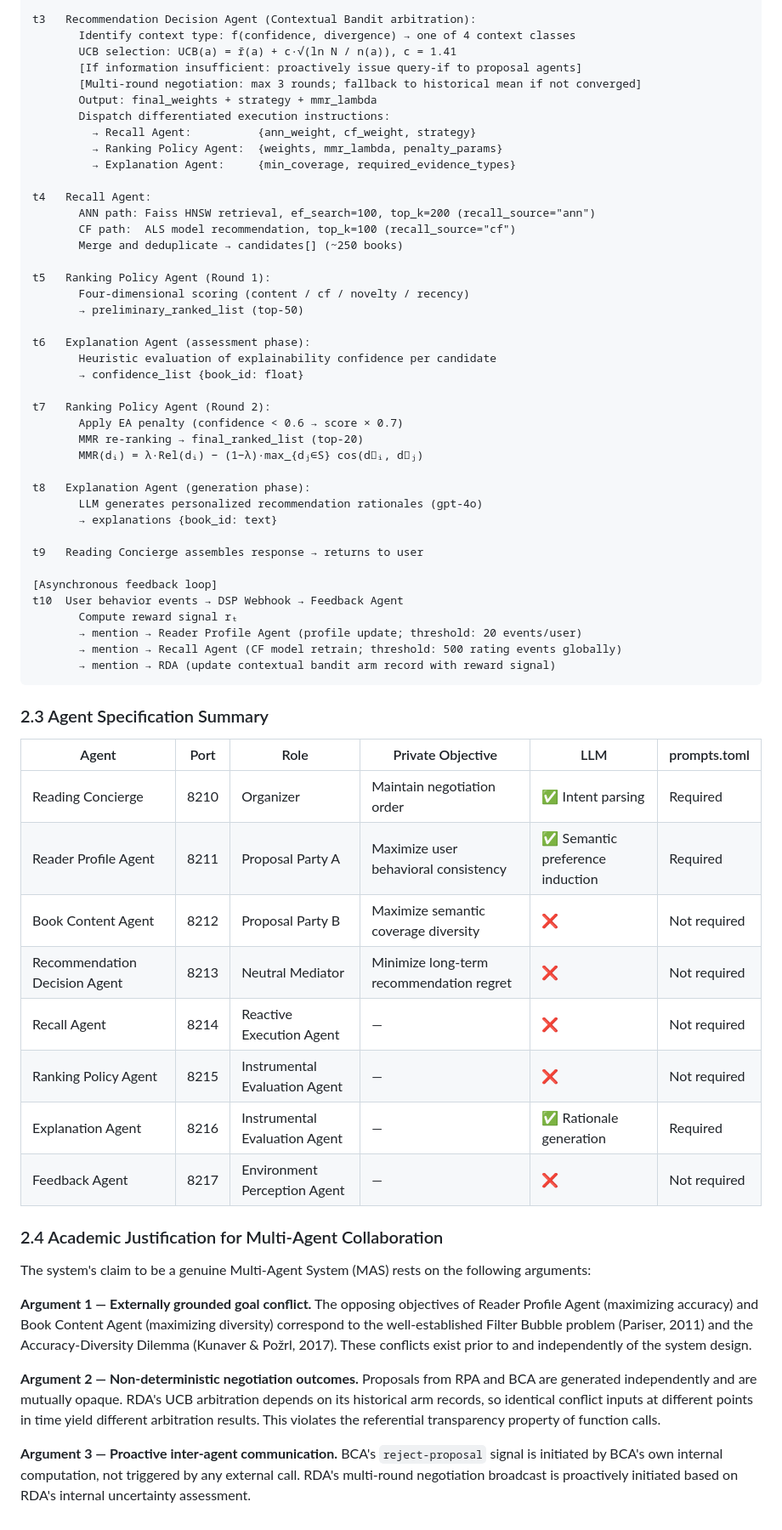
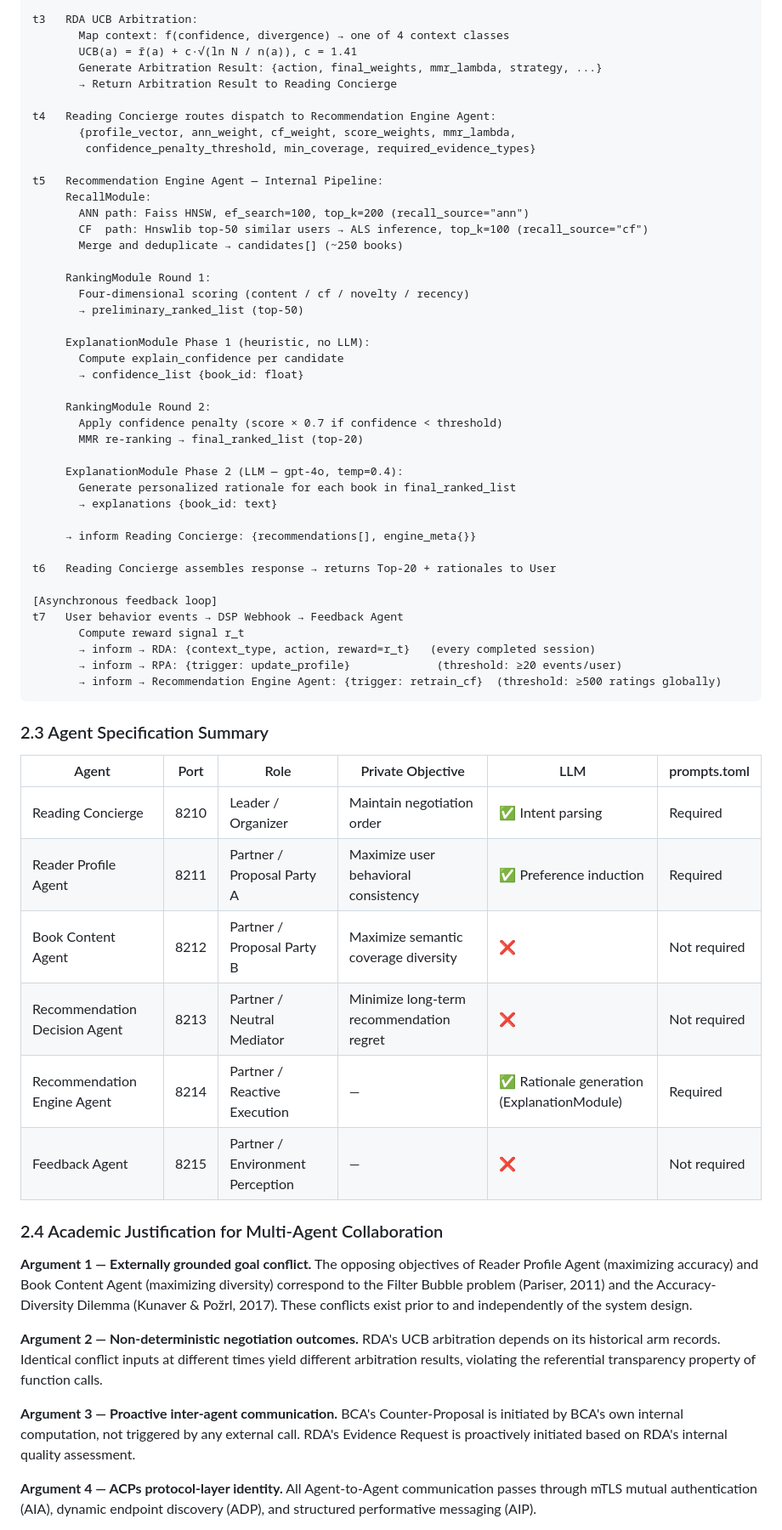
Before and after one commit to yujinandyanhaoyang/ACPs-app, a Markdown page: docs/UPGRADE_PLAN.md, the part around one of its changes. Shown at 85% size. Rendered like a GitHub page.

````diff
--- a/docs/UPGRADE_PLAN.md
+++ b/docs/UPGRADE_PLAN.md
@@ -134,67 +155,66 @@ t2   RC aggregates both proposals → forwards to Recommendation Decision Agent
 
-t3   Recommendation Decision Agent (Contextual Bandit arbitration):
-       Identify context type: f(confidence, divergence) → one of 4 context classes
-       UCB selection: UCB(a) = r̄(a) + c·√(ln N / n(a)), c = 1.41
-       [If information insufficient: proactively issue query-if to proposal agents]
-       [Multi-round negotiation: max 3 rounds; fallback to historical mean if not converged]
-       Output: final_weights + strategy + mmr_lambda
-       Dispatch differentiated execution instructions:
-         → Recall Agent:          {ann_weight, cf_weight, strategy}
-         → Ranking Policy Agent:  {weights, mmr_lambda, penalty_params}
-         → Explanation Agent:     {min_coverage, required_evidence_types}
+t3   RDA UCB Arbitration:
+       Map context: f(confidence, divergence) → one of 4 context classes
+       UCB(a) = r̄(a) + c·√(ln N / n(a)), c = 1.41
+       Generate Arbitration Result: {action, final_weights, mmr_lambda, strategy, ...}
+       → Return Arbitration Result to Reading Concierge
 
-t4   Recall Agent:
-       ANN path: Faiss HNSW retrieval, ef_search=100, top_k=200 (recall_source="ann")
-       CF path:  ALS model recommendation, top_k=100 (recall_source="cf")
+t4   Reading Concierge routes dispatch to Recommendation Engine Agent:
+       {profile_vector, ann_weight, cf_weight, score_weights, mmr_lambda,
+        confidence_penalty_threshold, min_coverage, required_evidence_types}
+
+t5   Recommendation Engine Agent — Internal Pipeline:
+     RecallModule:
+       ANN path: Faiss HNSW, ef_search=100, top_k=200 (recall_source="ann")
+       CF  path: Hnswlib top-50 similar users → ALS inference, top_k=100 (recall_source="cf")
        Merge and deduplicate → candidates[] (~250 books)
 
-t5   Ranking Policy Agent (Round 1):
+     RankingModule Round 1:
        Four-dimensional scoring (content / cf / novelty / recency)
        → preliminary_ranked_list (top-50)
 
-t6   Explanation Agent (assessment phase):
-       Heuristic evaluation of explainability confidence per candidate
+     ExplanationModule Phase 1 (heuristic, no LLM):
+       Compute explain_confidence per candidate
        → confidence_list {book_id: float}
 
-t7   Ranking Policy Agent (Round 2):
-       Apply EA penalty (confidence < 0.6 → score × 0.7)
+     RankingModule Round 2:
+       Apply confidence penalty (score × 0.7 if confidence < threshold)
        MMR re-ranking → final_ranked_list (top-20)
-       MMR(dᵢ) = λ·Rel(dᵢ) − (1−λ)·max_{dⱼ∈S} cos(d⃗ᵢ, d⃗ⱼ)
 
-t8   Explanation Agent (generation phase):
-       LLM generates personalized recommendation rationales (gpt-4o)
+     ExplanationModule Phase 2 (LLM — gpt-4o, temp=0.4):
+       Generate personalized rationale for each book in final_ranked_list
        → explanations {book_id: text}
 
-t9   Reading Concierge assembles response → returns to user
+     → inform Reading Concierge: {recommendations[], engine_meta{}}
+
+t6   Reading Concierge assembles response → returns Top-20 + rationales to User
 
 [Asynchronous feedback loop]
-t10  User behavior events → DSP Webhook → Feedback Agent
-       Compute reward signal rₜ
-       → mention → Reader Profile Agent (profile update; threshold: 20 events/user)
-       → mention → Recall Agent (CF model retrain; threshold: 500 rating events globally)
-       → mention → RDA (update contextual bandit arm record with reward signal)
+t7   User behavior events → DSP Webhook → Feedback Agent
+       Compute reward signal r_t
+       → inform → RDA: {context_type, action, reward=r_t}   (every completed session)
+       → inform → RPA: {trigger: update_profile}             (threshold: ≥20 events/user)
+       → inform → Recommendation Engine Agent: {trigger: retrain_cf}  (threshold: ≥500 ratings globally)
 ```
 
 ### 2.3 Agent Specification Summary
 
 | Agent | Port | Role | Private Objective | LLM | prompts.toml |
 |---|---|---|---|---|---|
-| Reading Concierge | 8210 | Organizer | Maintain negotiation order | ✅ Intent parsing | Required |
-| Reader Profile Agent | 8211 | Proposal Party A | Maximize user behavioral consistency | ✅ Semantic preference induction | Required |
-| Book Content Agent | 8212 | Proposal Party B | Maximize semantic coverage diversity | ❌ | Not required |
-| Recommendation Decision Agent | 8213 | Neutral Mediator | Minimize long-term recommendation regret | ❌ | Not required |
-| Recall Agent | 8214 | Reactive Execution Agent | — | ❌ | Not required |
-| Ranking Policy Agent | 8215 | Instrumental Evaluation Agent | — | ❌ | Not required |
-| Explanation Agent | 8216 | Instrumental Evaluation Agent | — | ✅ Rationale generation | Required |
-| Feedback Agent | 8217 | Environment Perception Agent | — | ❌ | Not required |
+| Reading Concierge | 8210 | Leader / Organizer | Maintain negotiation order | ✅ Intent parsing | Required |
+| Reader Profile Agent | 8211 | Partner / Proposal Party A | Maximize user behavioral consistency | ✅ Preference induction | Required |
+| Book Content Agent | 8212 | Partner / Proposal Party B | Maximize semantic coverage diversity | ❌ | Not required |
+| Recommendation Decision Agent | 8213 | Partner / Neutral Mediator | Minimize long-term recommendation regret | ❌ | Not required |
+| Recommendation Engine Agent | 8214 | Partner / Reactive Execution | — | ✅ Rationale generation (ExplanationModule) | Required |
+| Feedback Agent | 8215 | Partner / Environment Perception | — | ❌ | Not required |
 
 ### 2.4 Academic Justification for Multi-Agent Collaboration
 
-The system's claim to be a genuine Multi-Agent System (MAS) rests on the following arguments:
+**Argument 1 — Externally grounded goal conflict.** The opposing objectives of Reader Profile Agent (maximizing accuracy) and Book Content Agent (maximizing diversity) correspond to the Filter Bubble problem (Pariser, 2011) and the Accuracy-Diversity Dilemma (Kunaver & Požrl, 2017). These conflicts exist prior to and independently of the system design.
 
-**Argument 1 — Externally grounded goal conflict.** The opposing objectives of Reader Profile Agent (maximizing accuracy) and Book Content Agent (maximizing diversity) correspond to the well-established Filter Bubble problem (Pariser, 2011) and the Accuracy-Diversity Dilemma (Kunaver & Požrl, 2017). These conflicts exist prior to and independently of the system design.
+**Argument 2 — Non-deterministic negotiation outcomes.** RDA's UCB arbitration depends on its historical arm records. Identical conflict inputs at different times yield different arbitration results, violating the referential transparency property of function calls.
 
-**Argument 2 — Non-deterministic negotiation outcomes.** Proposals from RPA and BCA are generated independently and are mutually opaque. RDA's UCB arbitration depends on its historical arm records, so identical conflict inputs at different points in time yield different arbitration results. This violates the referential transparency property of function calls.
+**Argument 3 — Proactive inter-agent communication.** BCA's Counter-Proposal is initiated by BCA's own internal computation, not triggered by any external call. RDA's Evidence Request is proactively initiated based on RDA's internal quality assessment.
 
-**Argument 3 — Proactive inter-agent communication.** BCA's `reject-proposal` signal is initiated by BCA's own internal computation, not triggered by any external call. RDA's multi-round negotiation broadcast is proactively initiated based on RDA's internal uncertainty assessment.
+**Argument 4 — ACPs protocol-layer identity.** All Agent-to-Agent communication passes through mTLS mutual authentication (AIA), dynamic endpoint discovery (ADP), and structured performative messaging (AIP).
 
````
Also changed, not shown: other parts of docs/UPGRADE_PLAN.md (+231 -240 lines).
